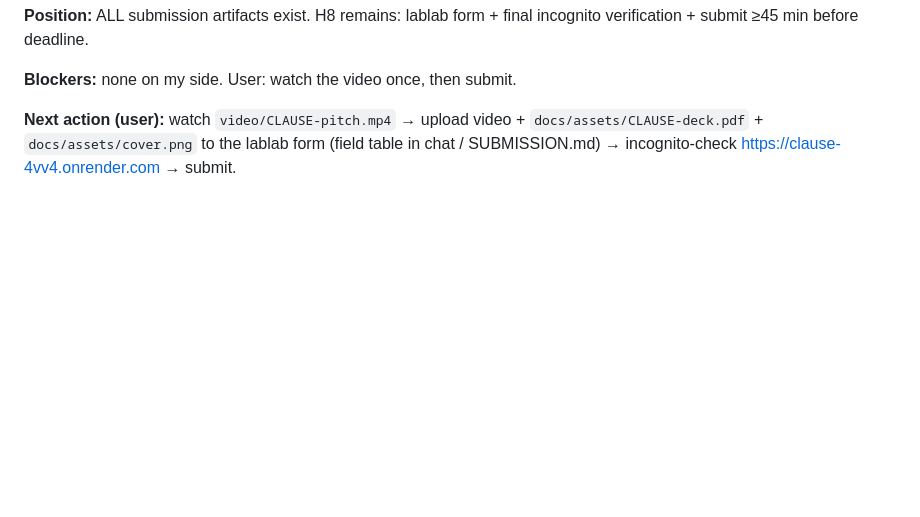
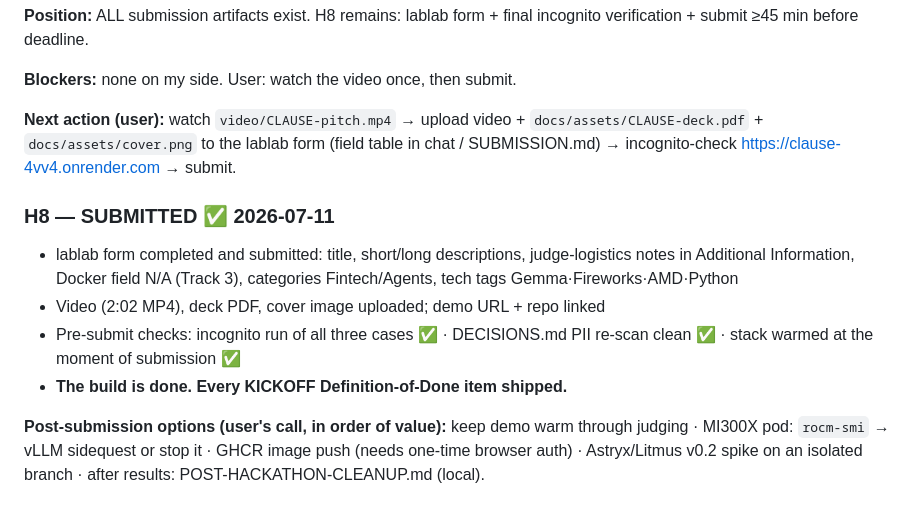
Before and after one commit to Dhevenddra/Clause, a Markdown page: PROGRESS.md, the part around the change. Rendered like a GitHub page; blank space fills up the shorter version.

Commit message:
H8: SUBMITTED — CLAUSE v0.1 submitted to AMD Developer Hackathon ACT II (Track 3)

```diff
--- a/PROGRESS.md
+++ b/PROGRESS.md
@@ -119,3 +119,11 @@
 **Blockers:** none on my side. User: watch the video once, then submit.
 
 **Next action (user):** watch `video/CLAUSE-pitch.mp4` → upload video + `docs/assets/CLAUSE-deck.pdf` + `docs/assets/cover.png` to the lablab form (field table in chat / SUBMISSION.md) → incognito-check https://clause-4vv4.onrender.com → submit.
+
+### H8 — SUBMITTED ✅ 2026-07-11
+- lablab form completed and submitted: title, short/long descriptions, judge-logistics notes in Additional Information, Docker field N/A (Track 3), categories Fintech/Agents, tech tags Gemma·Fireworks·AMD·Python
+- Video (2:02 MP4), deck PDF, cover image uploaded; demo URL + repo linked
+- Pre-submit checks: incognito run of all three cases ✅ · DECISIONS.md PII re-scan clean ✅ · stack warmed at the moment of submission ✅
+- **The build is done. Every KICKOFF Definition-of-Done item shipped.**
+
+**Post-submission options (user's call, in order of value):** keep demo warm through judging · MI300X pod: `rocm-smi` → vLLM sidequest or stop it · GHCR image push (needs one-time browser auth) · Astryx/Litmus v0.2 spike on an isolated branch · after results: POST-HACKATHON-CLEANUP.md (local).
```
